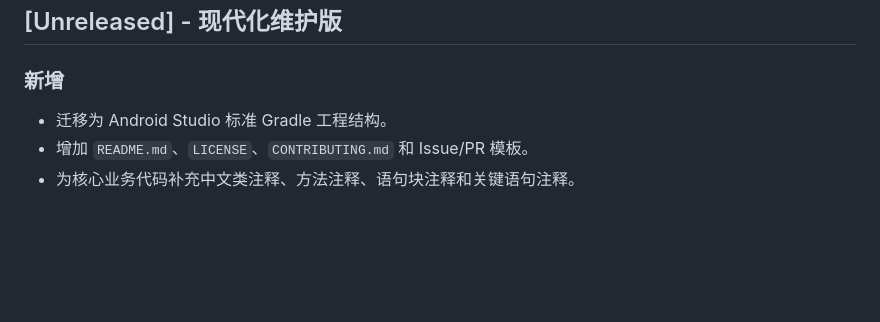
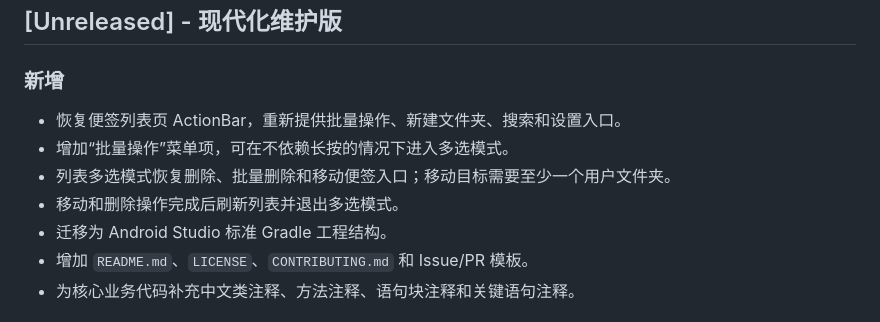
Before and after one commit to Ren-xiuyan/MiNotes-AndroidStudio, a Markdown page: CHANGELOG.md, the part around the change. GitHub-like rendering; blank space fills up the shorter version.

```diff
--- a/CHANGELOG.md
+++ b/CHANGELOG.md
@@ -6,6 +6,10 @@
 
 ### 新增
 
+- 恢复便签列表页 ActionBar，重新提供批量操作、新建文件夹、搜索和设置入口。
+- 增加“批量操作”菜单项，可在不依赖长按的情况下进入多选模式。
+- 列表多选模式恢复删除、批量删除和移动便签入口；移动目标需要至少一个用户文件夹。
+- 移动和删除操作完成后刷新列表并退出多选模式。
 - 迁移为 Android Studio 标准 Gradle 工程结构。
 - 增加 `README.md`、`LICENSE`、`CONTRIBUTING.md` 和 Issue/PR 模板。
 - 为核心业务代码补充中文类注释、方法注释、语句块注释和关键语句注释。
```
Also changed, not shown: README.md (+15 -12 lines), docs/screenshot.jpg, 10 other files.
